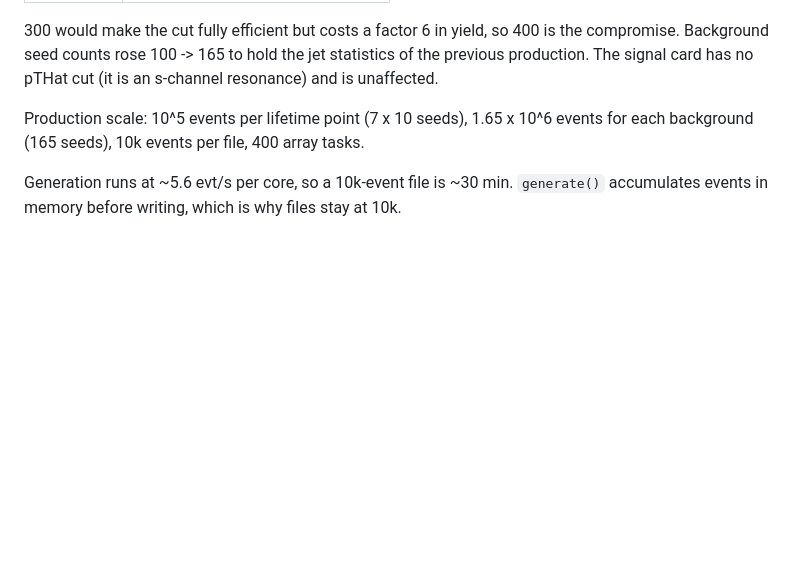
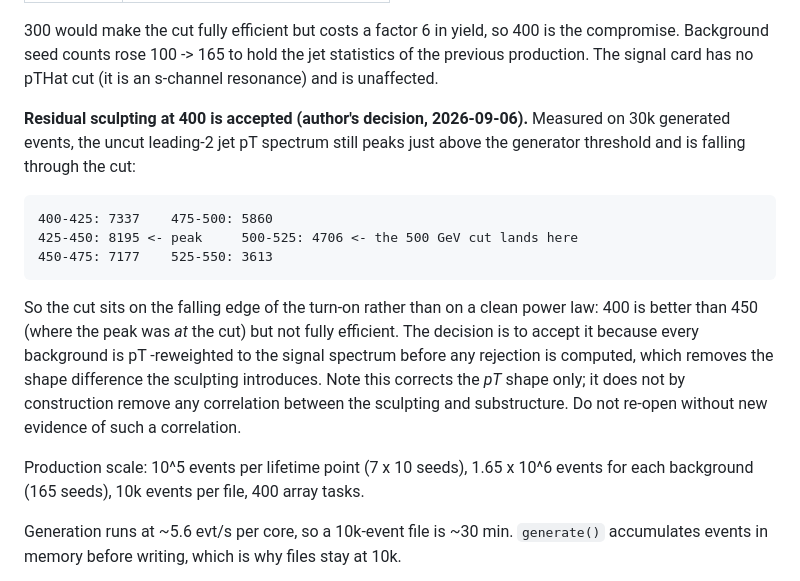
Before and after one commit to burzynski-lab/displaced-observables, a Markdown page: CLAUDE.md, the part around the change. Rendered like a GitHub page; blank space fills up the shorter version.

Commit message:
Record the pTHatMin=400 turn-on measurement and the decision to accept it
Measured on 30k generated events: the uncut leading-2 jet pT spectrum peaks
at 425-450 GeV and is falling through the 500 GeV cut, so 400 moves the peak
off the cut but does not make the selection fully efficient. Accepted because
the backgrounds are pT-reweighted to the signal spectrum before any rejection
is computed. Noted that this corrects the pT shape only.

Co-Authored-By: Claude Opus 5 (1M context) <noreply@anthropic.com>
Claude-Session: https://claude.ai/code/session_01AhtxE1rtXhEccPbXgaR4qn

````diff
--- a/CLAUDE.md
+++ b/CLAUDE.md
@@ -82,6 +82,25 @@ reweighting then had to correct. Measured selection efficiency:
 is the compromise. Background seed counts rose 100 -> 165 to hold the jet
 statistics of the previous production. The signal card has no pTHat cut (it
 is an s-channel resonance) and is unaffected.
+
+**Residual sculpting at 400 is accepted (author's decision, 2026-09-06).**
+Measured on 30k generated events, the uncut leading-2 jet pT spectrum still
+peaks just above the generator threshold and is falling through the cut:
+
+```
+400-425: 7337    475-500: 5860
+425-450: 8195 <- peak     500-525: 4706 <- the 500 GeV cut lands here
+450-475: 7177    525-550: 3613
+```
+
+So the cut sits on the falling edge of the turn-on rather than on a clean
+power law: 400 is better than 450 (where the peak was *at* the cut) but not
+fully efficient. The decision is to accept it because every background is pT
+-reweighted to the signal spectrum before any rejection is computed, which
+removes the shape difference the sculpting introduces. Note this corrects
+the *pT* shape only; it does not by construction remove any correlation
+between the sculpting and substructure. Do not re-open without new evidence
+of such a correlation.
 
 Production scale: 10^5 events per lifetime point (7 x 10 seeds), 1.65 x 10^6
 events for each background (165 seeds), 10k events per file, 400 array tasks.
````
